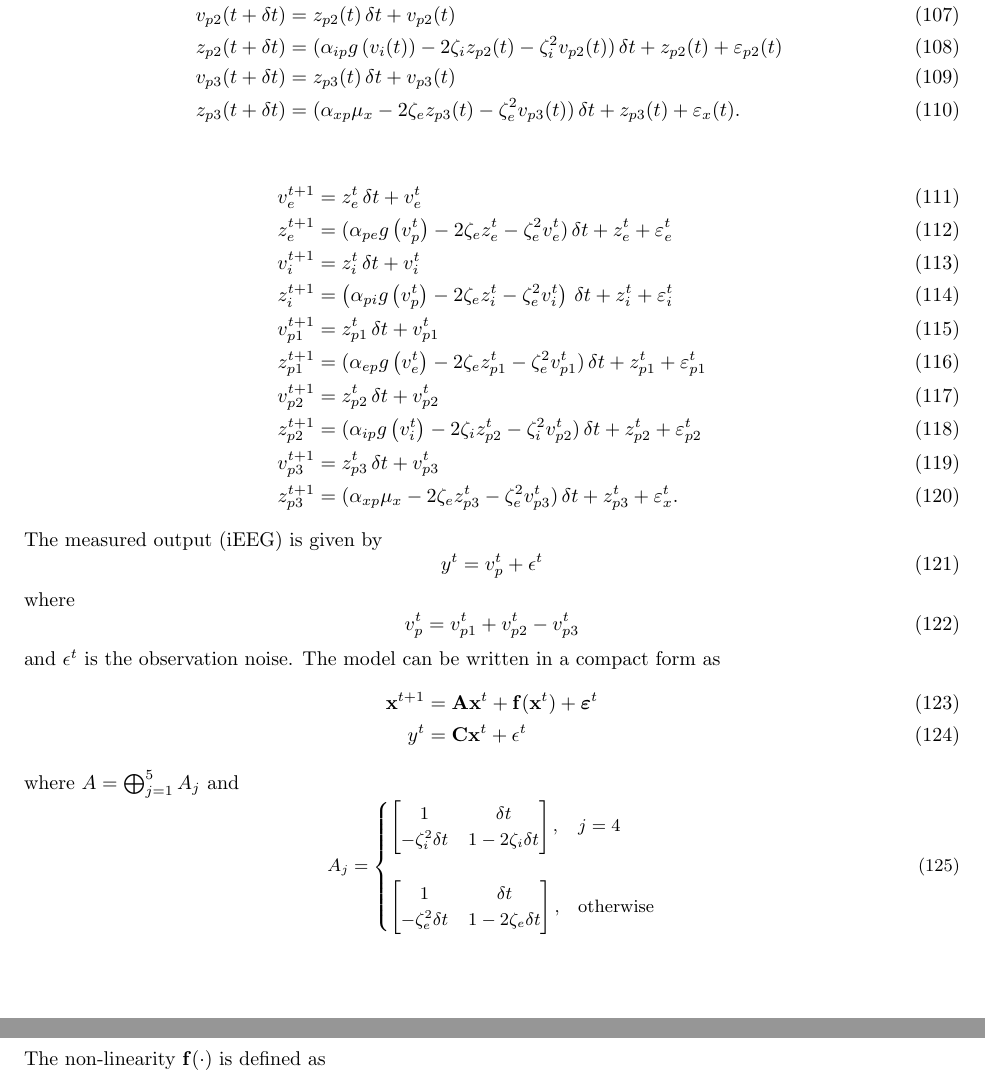
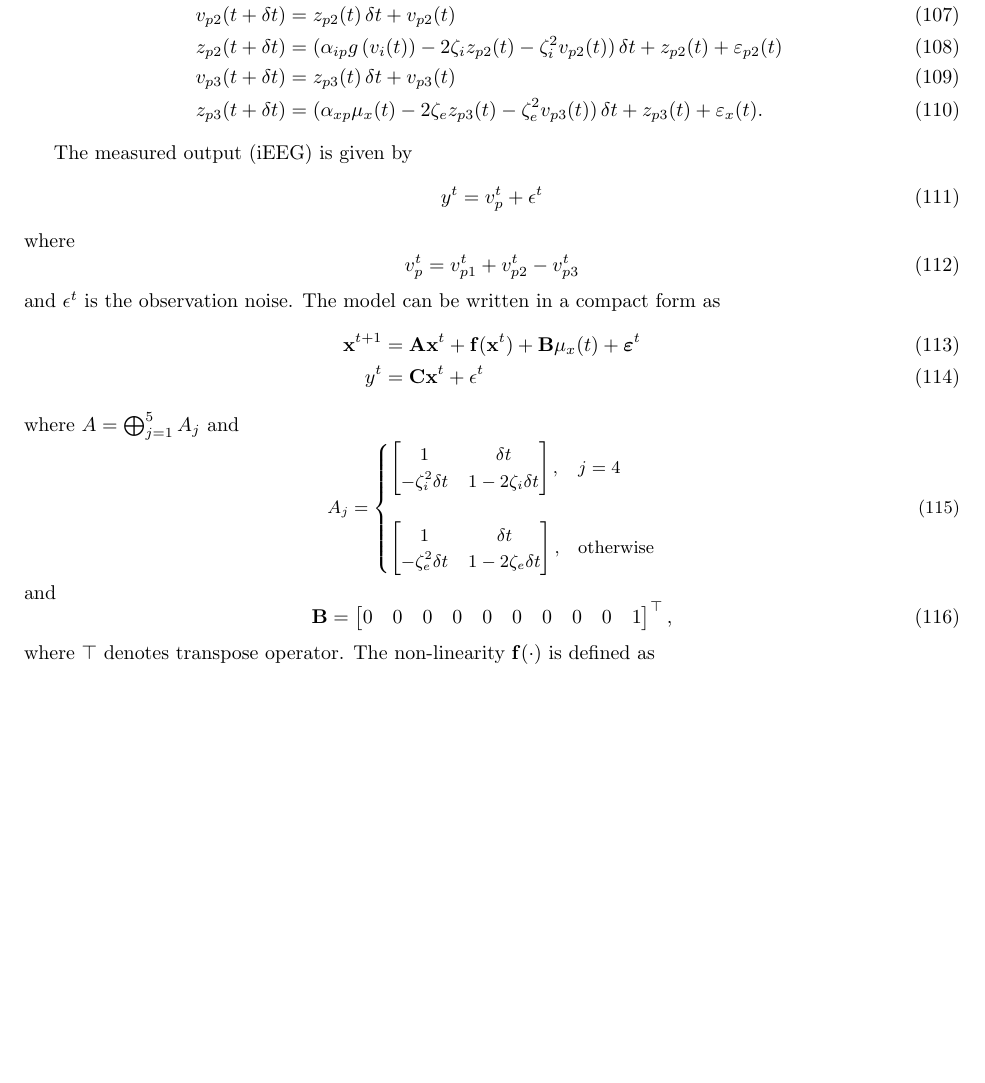
Before and after one commit to DeanFreestone/SigmoidalFilter, a LaTeX paper (ltx/manuscript.tex): two parts of pages 11 and 12 of 12 before the commit and part of page 11 of 12 after it, the two joined at a grey line, cut so that both start at the same text, the shorter picture padded with empty space. Compiled offline with pdfLaTeX.

Commit message:
added input to SS model

```diff
--- a/ltx/manuscript.tex
+++ b/ltx/manuscript.tex
@@ -382,22 +382,22 @@ An example of the model of a cortical column is shown in Figure~\ref{fig:JansenA
 	v_{p2}(t+\delta t) &= z_{p2}(t)\,\delta t + v_{p2}(t) \\
 	z_{p2}(t+\delta t) &= (\alpha_{ip}g\left(v_i(t)\right) - 2\zeta_{i}z_{p2}(t) - \zeta_{i}^2v_{p2}(t))\,\delta t + z_{p2}(t) + \varepsilon_{p2}(t) \\
 	v_{p3}(t+\delta t) &= z_{p3}(t)\,\delta t + v_{p3}(t) \\
-	z_{p3}(t+\delta t) &= (\alpha_{xp}\mu_x - 2\zeta_{e}z_{p3}(t) - \zeta_{e}^2v_{p3}(t))\,\delta t + z_{p3}(t) + \varepsilon_x(t).
+	z_{p3}(t+\delta t) &= (\alpha_{xp}\mu_x(t) - 2\zeta_{e}z_{p3}(t) - \zeta_{e}^2v_{p3}(t))\,\delta t + z_{p3}(t) + \varepsilon_x(t).
 \end{align}
 
 
-\begin{align}
-	v_e^{t+1} &= z_e^{t}\,\delta t + v_e^{t}\\
-	z_e^{t+1} &= (\alpha_{pe}g\left(v_p^{t}\right) - 2\zeta_{e}z_e^{t} - \zeta_{e}^2v_e^{t})\,\delta t + z_e^{t} + \varepsilon_e^{t} \\
-	v_i^{t+1} &= z_i^{t}\,\delta t + v_i^{t}\\
-	z_i^{t+1} &= \left(\alpha_{pi}g\left(v_p^{t}\right) - 2\zeta_{e}z_i^{t} - \zeta_{e}^2v_i^{t}\right)\,\delta t + z_i^{t} + \varepsilon_i^{t}\\
-	v_{p1}^{t+1} &= z_{p1}^{t}\,\delta t + v_{p1}^{t} \\
-	z_{p1}^{t+1} &= (\alpha_{ep}g\left(v_e^{t}\right) - 2\zeta_{e}z_{p1}^{t}- \zeta_{e}^2v_{p1}^{t})\,\delta t + z_{p1}^{t} + \varepsilon_{p1}^{t}\\
-	v_{p2}^{t+1} &= z_{p2}^{t}\,\delta t + v_{p2}^{t} \\
-	z_{p2}^{t+1} &= (\alpha_{ip}g\left(v_i^{t}\right) - 2\zeta_{i}z_{p2}^{t} - \zeta_{i}^2v_{p2}^{t})\,\delta t + z_{p2}^{t} + \varepsilon_{p2}^{t} \\
-	v_{p3}^{t+1} &= z_{p3}^{t}\,\delta t + v_{p3}^{t} \\
-	z_{p3}^{t+1} &= (\alpha_{xp}\mu_x - 2\zeta_{e}z_{p3}^{t} - \zeta_{e}^2v_{p3}^{t})\,\delta t + z_{p3}^{t} + \varepsilon_x^{t}.
-\end{align}
+% \begin{align}
+% 	v_e^{t+1} &= z_e^{t}\,\delta t + v_e^{t}\\
+% 	z_e^{t+1} &= (\alpha_{pe}g\left(v_p^{t}\right) - 2\zeta_{e}z_e^{t} - \zeta_{e}^2v_e^{t})\,\delta t + z_e^{t} + \varepsilon_e^{t} \\
+% 	v_i^{t+1} &= z_i^{t}\,\delta t + v_i^{t}\\
+% 	z_i^{t+1} &= \left(\alpha_{pi}g\left(v_p^{t}\right) - 2\zeta_{e}z_i^{t} - \zeta_{e}^2v_i^{t}\right)\,\delta t + z_i^{t} + \varepsilon_i^{t}\\
+% 	v_{p1}^{t+1} &= z_{p1}^{t}\,\delta t + v_{p1}^{t} \\
+% 	z_{p1}^{t+1} &= (\alpha_{ep}g\left(v_e^{t}\right) - 2\zeta_{e}z_{p1}^{t}- \zeta_{e}^2v_{p1}^{t})\,\delta t + z_{p1}^{t} + \varepsilon_{p1}^{t}\\
+% 	v_{p2}^{t+1} &= z_{p2}^{t}\,\delta t + v_{p2}^{t} \\
+% 	z_{p2}^{t+1} &= (\alpha_{ip}g\left(v_i^{t}\right) - 2\zeta_{i}z_{p2}^{t} - \zeta_{i}^2v_{p2}^{t})\,\delta t + z_{p2}^{t} + \varepsilon_{p2}^{t} \\
+% 	v_{p3}^{t+1} &= z_{p3}^{t}\,\delta t + v_{p3}^{t} \\
+% 	z_{p3}^{t+1} &= (\alpha_{xp}\mu_x(t) - 2\zeta_{e}z_{p3}^{t} - \zeta_{e}^2v_{p3}^{t})\,\delta t + z_{p3}^{t} + \varepsilon_x^{t}.
+% \end{align}
 The measured output (iEEG) is given by
 \begin{equation}
  y^{t}=v_p^{t}+\epsilon^{t}
@@ -409,7 +409,7 @@ where
 and $\epsilon^{t}$ is the observation noise.
 The model can be written in a compact form as
 \begin{align}
-	\mathbf{x}^{t+1} &= \mathbf{A}\mathbf{x}^t + \mathbf{f}(\mathbf{x}^t) + \boldsymbol{\varepsilon}^t\\
+	\mathbf{x}^{t+1} &= \mathbf{A}\mathbf{x}^t + \mathbf{f}(\mathbf{x}^t)+\mathbf{B}\mu_x(t) + \boldsymbol{\varepsilon}^t\\
 	y^{t}&=\mathbf C\mathbf{x}^{t}+\epsilon^{t}
 \end{align}
 where $A=\bigoplus_{j=1}^5A_j$
@@ -421,7 +421,11 @@ and
  \begin{bmatrix}1&\delta t\\-\zeta_e^2\delta t&1-2\zeta_e\delta t\end{bmatrix}, & \mathrm{otherwise}
 	\end{cases}}
 \end{equation}
-The non-linearity $\mathbf f(\cdot)$ is defined as
+and
+\begin{equation}
+	\mathbf{B}=\begin{bmatrix}0&0&0&0&0&0&0&0&0&1\end{bmatrix}^{\top},
+	\end{equation}
+where $\top$ denotes transpose operator. The non-linearity $\mathbf f(\cdot)$ is defined as
 \begin{equation}
  \mathbf{f}(\mathbf{x}^t)= \begin{bmatrix}0\\ \alpha_{pe}\delta t g\left(x_{5}^{t}+x_{7}^{t}-x_{9}^{t}\right)\\0\\\alpha_{pi}\delta t g\left(x_{5}^{t}+x_{7}^{t}-x_{9}^{t}\right)\\0\\\alpha_{ep}\delta t g\left(x_1^{t}\right)\\0\\\alpha_{ip}\delta t g\left(x_3^{t}\right)\\0\\0\end{bmatrix}
 \end{equation}
```
Also changed, not shown: ltx/manuscript.tex (2 more changed lines).
